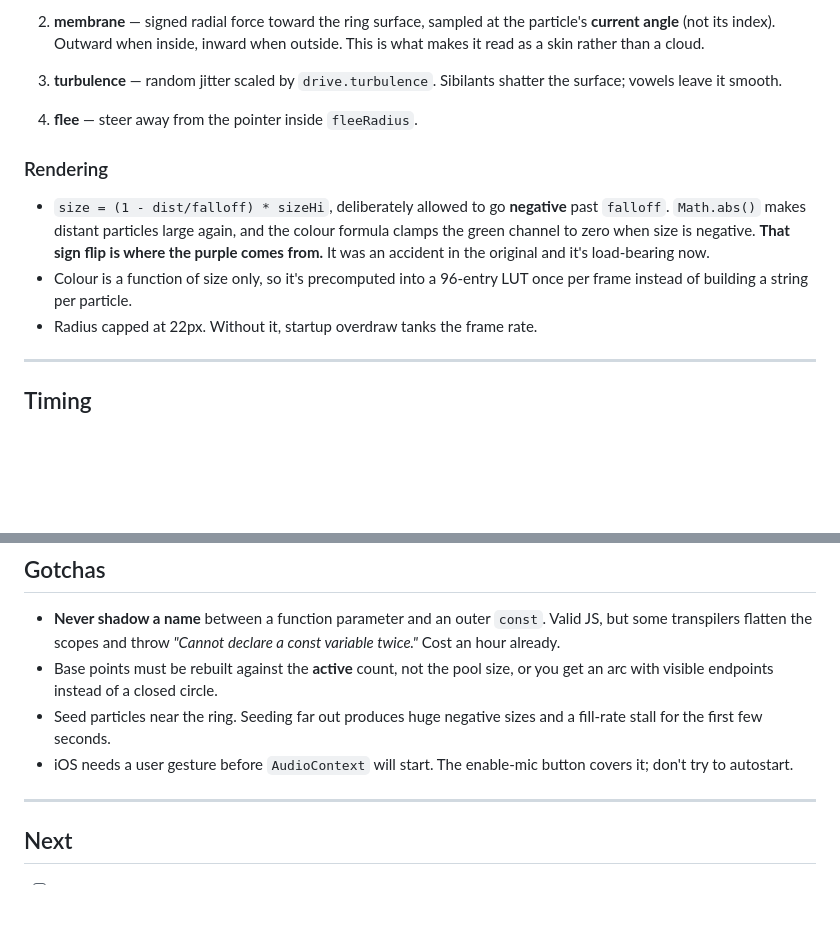
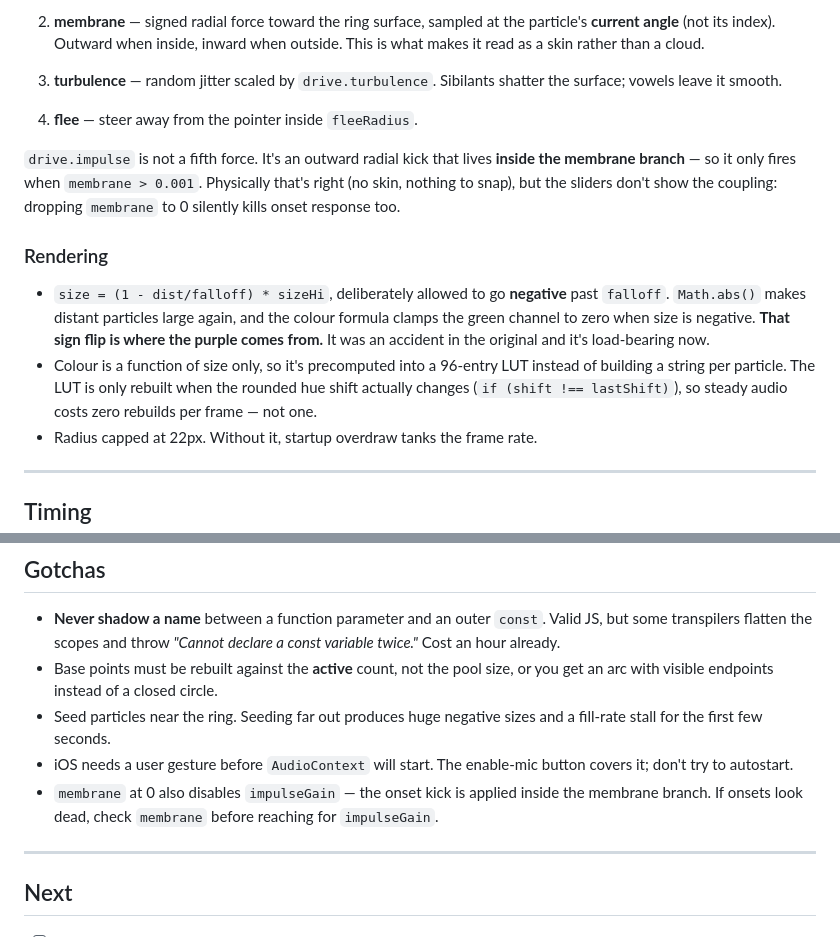
Before and after one commit to colinwillow/glorp, a Markdown page: README.md, 2 parts joined by grey strips. Drawn GitHub-style; blank space fills up the shorter version.

Commit message:
Clarify LUT rebuild cadence and impulse/membrane coupling in README
The LUT is rebuilt only when the rounded hue shift changes, not once per
frame. Also note that the onset kick is applied inside the membrane
branch, so membrane at 0 silently disables impulse response.

Co-Authored-By: Claude Opus 5 <noreply@anthropic.com>
Claude-Session: https://claude.ai/code/session_01FTk1e3FEv7r3Yt2v5osQkN

```diff
--- a/README.md
+++ b/README.md
@@ -60,6 +60,11 @@ Four forces, summed into acceleration:
 
 4. **flee** — steer away from the pointer inside `fleeRadius`.
 
+`drive.impulse` is not a fifth force. It's an outward radial kick that lives
+**inside the membrane branch** — so it only fires when `membrane > 0.001`.
+Physically that's right (no skin, nothing to snap), but the sliders don't show
+the coupling: dropping `membrane` to 0 silently kills onset response too.
+
 ### Rendering
 
 - `size = (1 - dist/falloff) * sizeHi`, deliberately allowed to go **negative**
@@ -68,7 +73,9 @@ Four forces, summed into acceleration:
   **That sign flip is where the purple comes from.** It was an accident in the
   original and it's load-bearing now.
 - Colour is a function of size only, so it's precomputed into a 96-entry LUT
-  once per frame instead of building a string per particle.
+  instead of building a string per particle. The LUT is only rebuilt when the
+  rounded hue shift actually changes (`if (shift !== lastShift)`), so steady
+  audio costs zero rebuilds per frame — not one.
 - Radius capped at 22px. Without it, startup overdraw tanks the frame rate.
 
 ---
@@ -118,6 +125,9 @@ over `DEFAULTS` to bake a look in.
   and a fill-rate stall for the first few seconds.
 - iOS needs a user gesture before `AudioContext` will start. The enable-mic
   button covers it; don't try to autostart.
+- `membrane` at 0 also disables `impulseGain` — the onset kick is applied
+  inside the membrane branch. If onsets look dead, check `membrane` before
+  reaching for `impulseGain`.
 
 ---
 
```
